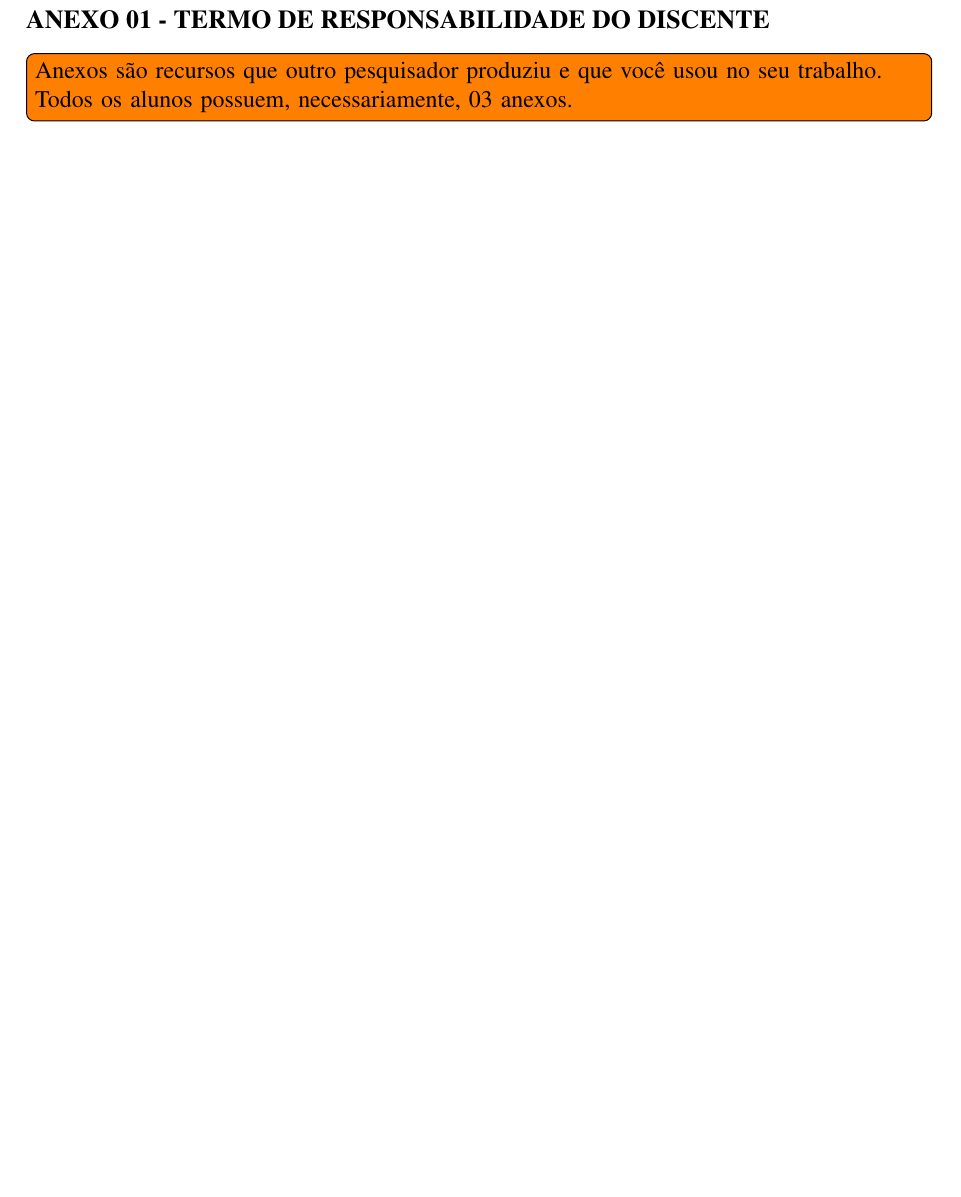
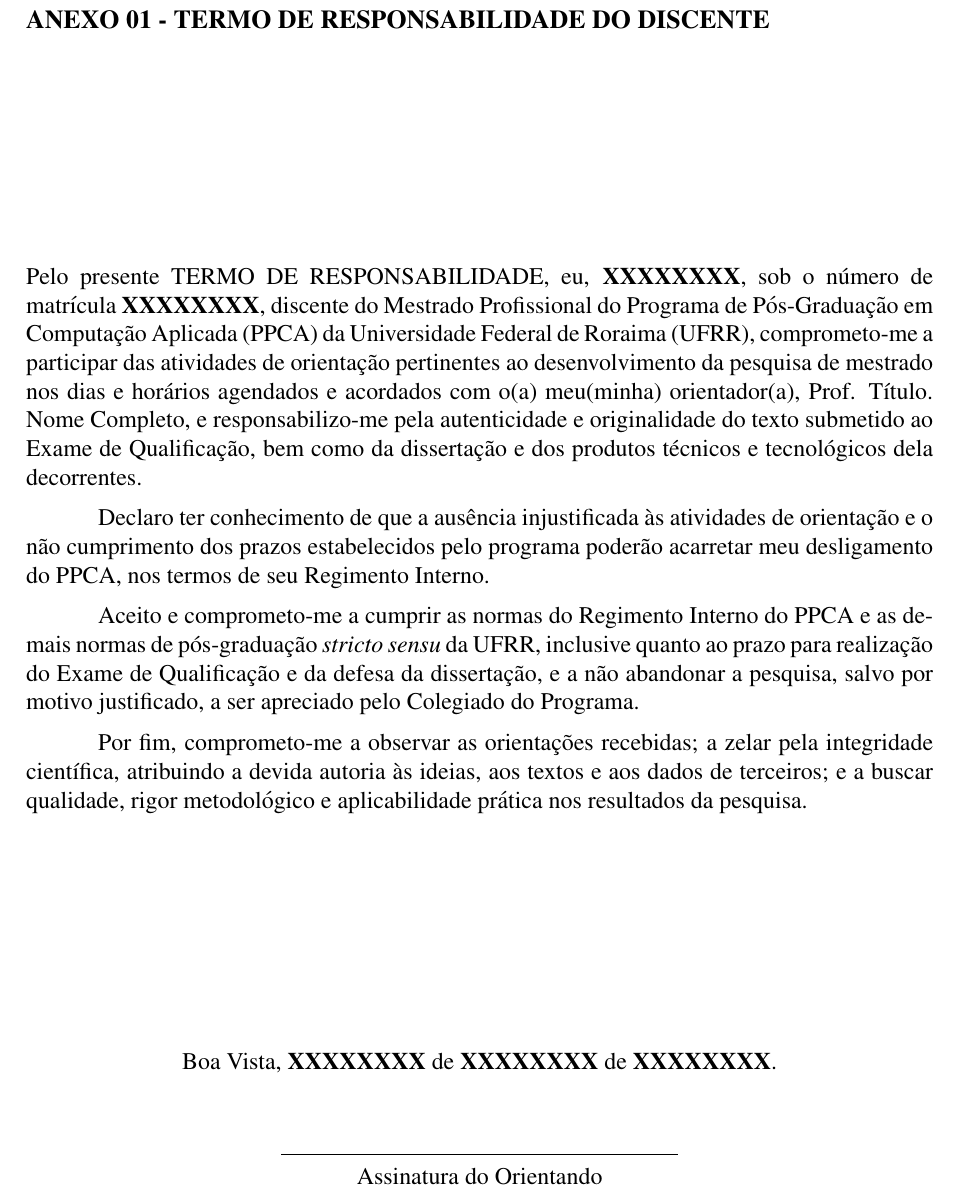
Before and after one commit to hbgit/template-tcc-dcc-ufrr, a LaTeX paper (modelos/PPCA/qualificacao/qualificacao-main.tex, which reads modelos/PPCA/qualificacao/secoes/anexo-1.tex): part of page 17 of 18, cut so that both start at the same text, the shorter picture padded with empty space. Compiled offline with pdfLaTeX.

Commit message:
Update Anexo 01 no PPCA
Signed-off-by: Herbert Rocha <herberthb12@gmail.com>

```diff
--- a/modelos/PPCA/qualificacao/secoes/anexo-1.tex
+++ b/modelos/PPCA/qualificacao/secoes/anexo-1.tex
@@ -5,4 +5,23 @@
 \addcontentsline{toc}{section}{ANEXO 01 - TERMO DE RESPONSABILIDADE DO DISCENTE}
 \label{sec:anexo-1}
 
-\todo[inline]{Anexos são recursos que outro pesquisador produziu e que você usou no seu trabalho. Todos os alunos possuem, necessariamente, 03 anexos.}
+\vspace*{\fill}
+
+Pelo presente TERMO DE RESPONSABILIDADE, eu, \textbf{XXXXXXXX}, sob o número de matrícula \textbf{XXXXXXXX}, discente do Mestrado Profissional do Programa de Pós-Graduação em Computação Aplicada (PPCA) da Universidade Federal de Roraima (UFRR), comprometo-me a participar das atividades de orientação pertinentes ao desenvolvimento da pesquisa de mestrado nos dias e horários agendados e acordados com o(a) meu(minha) orientador(a), \getorientador, e responsabilizo-me pela autenticidade e originalidade do texto submetido ao Exame de Qualificação, bem como da dissertação e dos produtos técnicos e tecnológicos dela decorrentes.
+
+Declaro ter conhecimento de que a ausência injustificada às atividades de orientação e o não cumprimento dos prazos estabelecidos pelo programa poderão acarretar meu desligamento do PPCA, nos termos de seu Regimento Interno.
+
+Aceito e comprometo-me a cumprir as normas do Regimento Interno do PPCA e as demais normas de pós-graduação \textit{stricto sensu} da UFRR, inclusive quanto ao prazo para realização do Exame de Qualificação e da defesa da dissertação, e a não abandonar a pesquisa, salvo por motivo justificado, a ser apreciado pelo Colegiado do Programa.
+
+Por fim, comprometo-me a observar as orientações recebidas; a zelar pela integridade científica, atribuindo a devida autoria às ideias, aos textos e aos dados de terceiros; e a buscar qualidade, rigor metodológico e aplicabilidade prática nos resultados da pesquisa.
+
+\vspace*{\fill}
+
+\begin{center}
+    Boa Vista, \textbf{XXXXXXXX} de \textbf{XXXXXXXX} de \textbf{XXXXXXXX}. \\[1.0cm]
+    \rule{7cm}{0.4pt} \\
+    \fontsize{12}{15}\selectfont Assinatura do Orientando
+\end{center}
+
+
+\vfill
```
